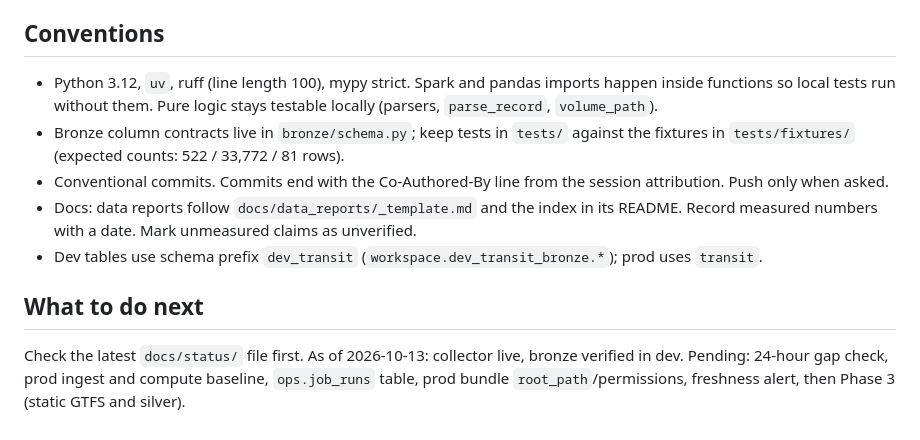
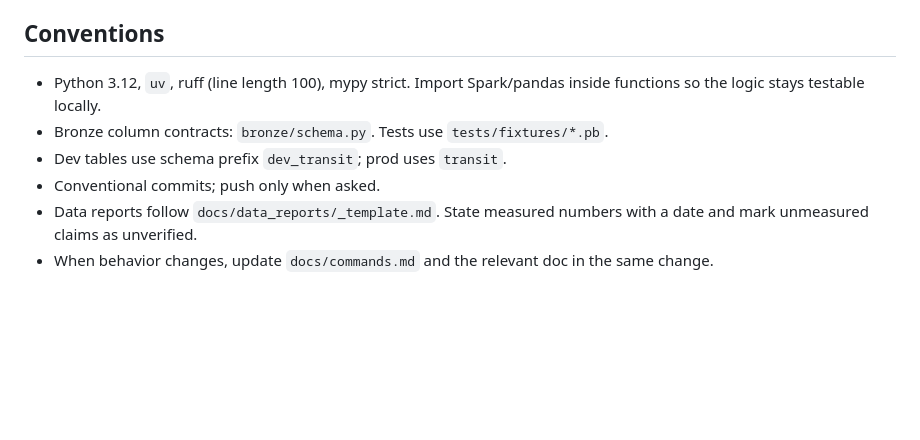
Before and after one commit to enpuyou/transit-reliability, a Markdown page: CLAUDE.md, the part around one of its changes. GitHub-like rendering; blank space fills up the shorter version.

```diff
--- a/CLAUDE.md
+++ b/CLAUDE.md
@@ -76,21 +61,11 @@ before committing.
 
 ## Conventions
 
-- Python 3.12, `uv`, ruff (line length 100), mypy strict. Spark and pandas imports happen
-  inside functions so local tests run without them. Pure logic stays testable locally
-  (parsers, `parse_record`, `volume_path`).
-- Bronze column contracts live in `bronze/schema.py`; keep tests in `tests/` against the
-  fixtures in `tests/fixtures/` (expected counts: 522 / 33,772 / 81 rows).
-- Conventional commits. Commits end with the Co-Authored-By line from the session
-  attribution. Push only when asked.
-- Docs: data reports follow `docs/data_reports/_template.md` and the index in its README.
-  Record measured numbers with a date. Mark unmeasured claims as unverified.
-- Dev tables use schema prefix `dev_transit` (`workspace.dev_transit_bronze.*`); prod uses
-  `transit`.
-
-## What to do next
-
-Check the latest `docs/status/` file first. As of 2026-10-13: collector live, bronze
-verified in dev. Pending: 24-hour gap check, prod ingest and compute baseline,
-`ops.job_runs` table, prod bundle `root_path`/permissions, freshness alert, then Phase 3
-(static GTFS and silver).
+- Python 3.12, `uv`, ruff (line length 100), mypy strict. Import Spark/pandas inside
+  functions so the logic stays testable locally.
+- Bronze column contracts: `bronze/schema.py`. Tests use `tests/fixtures/*.pb`.
+- Dev tables use schema prefix `dev_transit`; prod uses `transit`.
+- Conventional commits; push only when asked.
+- Data reports follow `docs/data_reports/_template.md`. State measured numbers with a
+  date and mark unmeasured claims as unverified.
+- When behavior changes, update `docs/commands.md` and the relevant doc in the same change.
```
Also changed, not shown: other parts of CLAUDE.md (+42 -57 lines).
